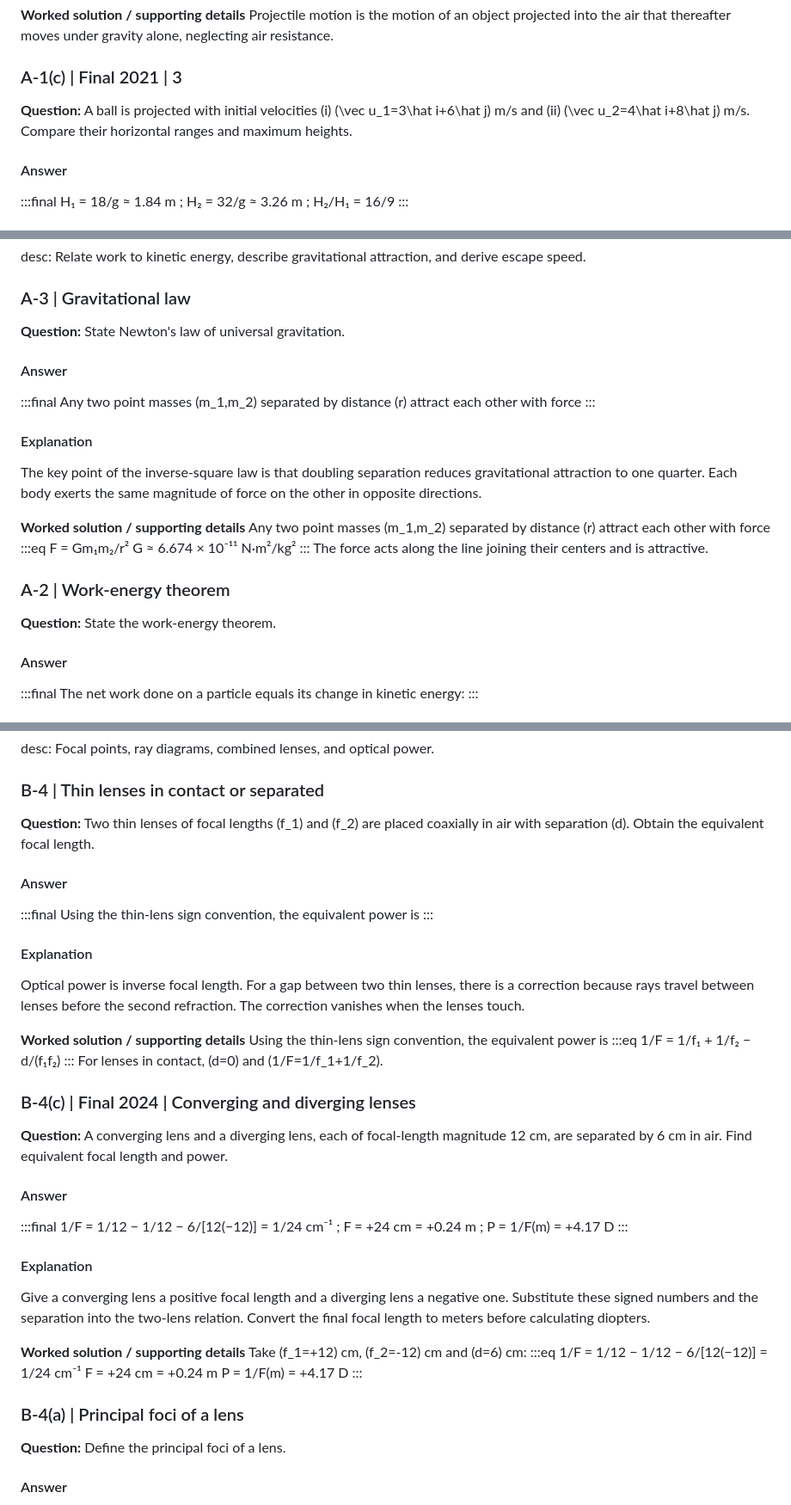
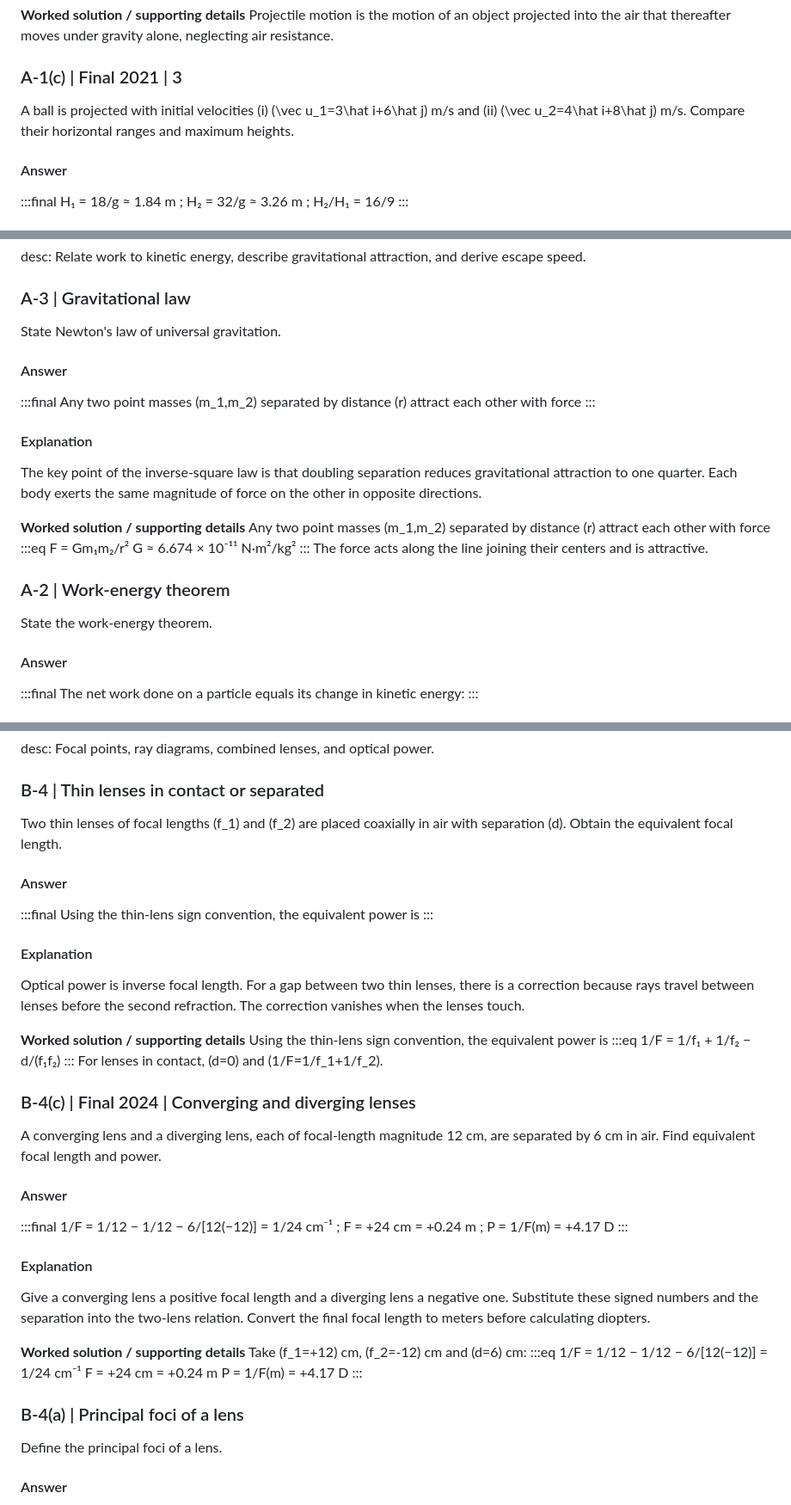
Before and after one commit to ipe-optima/101, a Markdown page: questions/physics.md, 3 parts joined by grey strips. Shown at 86% size. Drawn GitHub-style.

Commit message:
physics fixed a lil

```diff
--- a/questions/physics.md
+++ b/questions/physics.md
@@ -37,7 +36,7 @@ This is quadratic in \(x\), so the trajectory is a parabola.
 Projectile motion is the motion of an object projected into the air that thereafter moves under gravity alone, neglecting air resistance.
 
 ### A-1(c) | Final 2021 | 3
-**Question:** A ball is projected with initial velocities (i) \(\vec u_1=3\hat i+6\hat j\) m/s and (ii) \(\vec u_2=4\hat i+8\hat j\) m/s. Compare their horizontal ranges and maximum heights.
+ A ball is projected with initial velocities (i) \(\vec u_1=3\hat i+6\hat j\) m/s and (ii) \(\vec u_2=4\hat i+8\hat j\) m/s. Compare their horizontal ranges and maximum heights.
 
 #### Answer
 :::final
@@ -212,7 +211,7 @@ F = ma = 300(−0.7407) ≈ −222 N
 desc: Relate work to kinetic energy, describe gravitational attraction, and derive escape speed.
 
 ### A-3 | Gravitational law
-**Question:** State Newton's law of universal gravitation.
+ State Newton's law of universal gravitation.
 
 #### Answer
 :::final
@@ -231,7 +230,7 @@ G ≈ 6.674 × 10⁻¹¹ N·m²/kg²
 The force acts along the line joining their centers and is attractive.
 
 ### A-2 | Work-energy theorem
-**Question:** State the work-energy theorem.
+ State the work-energy theorem.
 
 #### Answer
 :::final
@@ -1245,7 +1244,7 @@ First convert ångströms to meters. The first off-axis bright fringe occurs whe
 desc: Focal points, ray diagrams, combined lenses, and optical power.
 
 ### B-4 | Thin lenses in contact or separated
-**Question:** Two thin lenses of focal lengths \(f_1\) and \(f_2\) are placed coaxially in air with separation \(d\). Obtain the equivalent focal length.
+ Two thin lenses of focal lengths \(f_1\) and \(f_2\) are placed coaxially in air with separation \(d\). Obtain the equivalent focal length.
 
 #### Answer
 :::final
@@ -1263,7 +1262,7 @@ Using the thin-lens sign convention, the equivalent power is
 For lenses in contact, \(d=0\) and \(1/F=1/f_1+1/f_2\).
 
 ### B-4(c) | Final 2024 | Converging and diverging lenses
-**Question:** A converging lens and a diverging lens, each of focal-length magnitude 12 cm, are separated by 6 cm in air. Find equivalent focal length and power.
+ A converging lens and a diverging lens, each of focal-length magnitude 12 cm, are separated by 6 cm in air. Find equivalent focal length and power.
 
 #### Answer
 :::final
@@ -1282,7 +1281,7 @@ P = 1/F(m) = +4.17 D
 :::
 
 ### B-4(a) | Principal foci of a lens
-**Question:** Define the principal foci of a lens.
+ Define the principal foci of a lens.
 
 #### Answer
 :::final
```
Also changed, not shown: other parts of questions/physics.md (+76 -77 lines).
